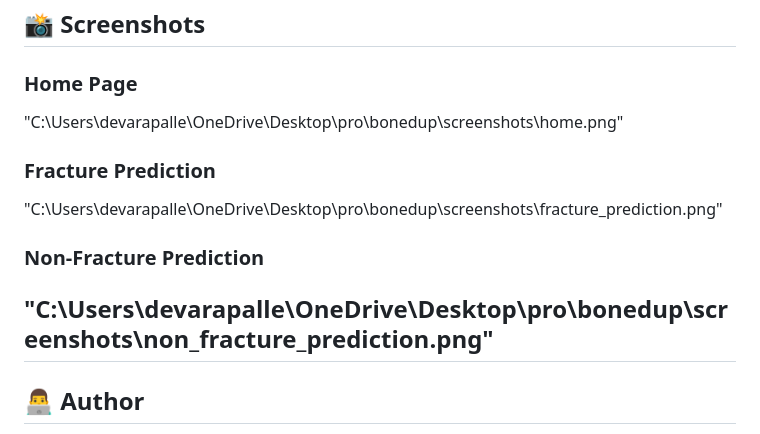
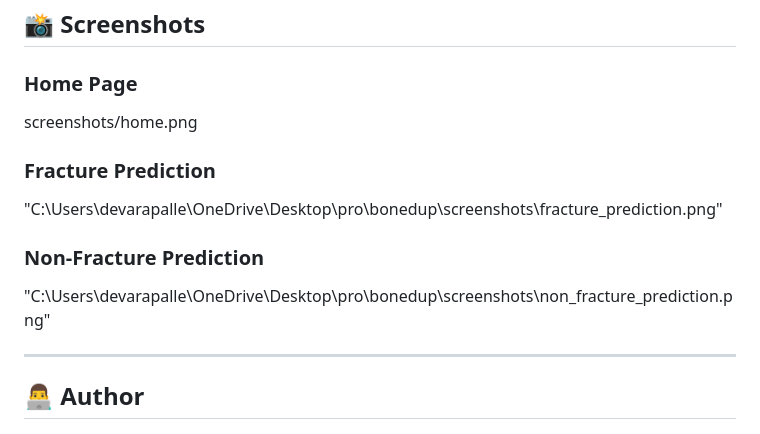
Before and after one commit to Venkateshdevarapalle/Bone-Fracture-Detection-System, a Markdown page: README.md, the part around the change. Rendered like a GitHub page.

```diff
--- a/README.md
+++ b/README.md
@@ -276,13 +276,14 @@ http://127.0.0.1:5000
 
 ### Home Page
 
-"C:\Users\devarapalle\OneDrive\Desktop\pro\bonedup\screenshots\home.png"
+screenshots/home.png
 ### Fracture Prediction
 
 "C:\Users\devarapalle\OneDrive\Desktop\pro\bonedup\screenshots\fracture_prediction.png"
 ### Non-Fracture Prediction
 
 "C:\Users\devarapalle\OneDrive\Desktop\pro\bonedup\screenshots\non_fracture_prediction.png"
+
 ---
 
 ## 👨‍💻 Author
```
